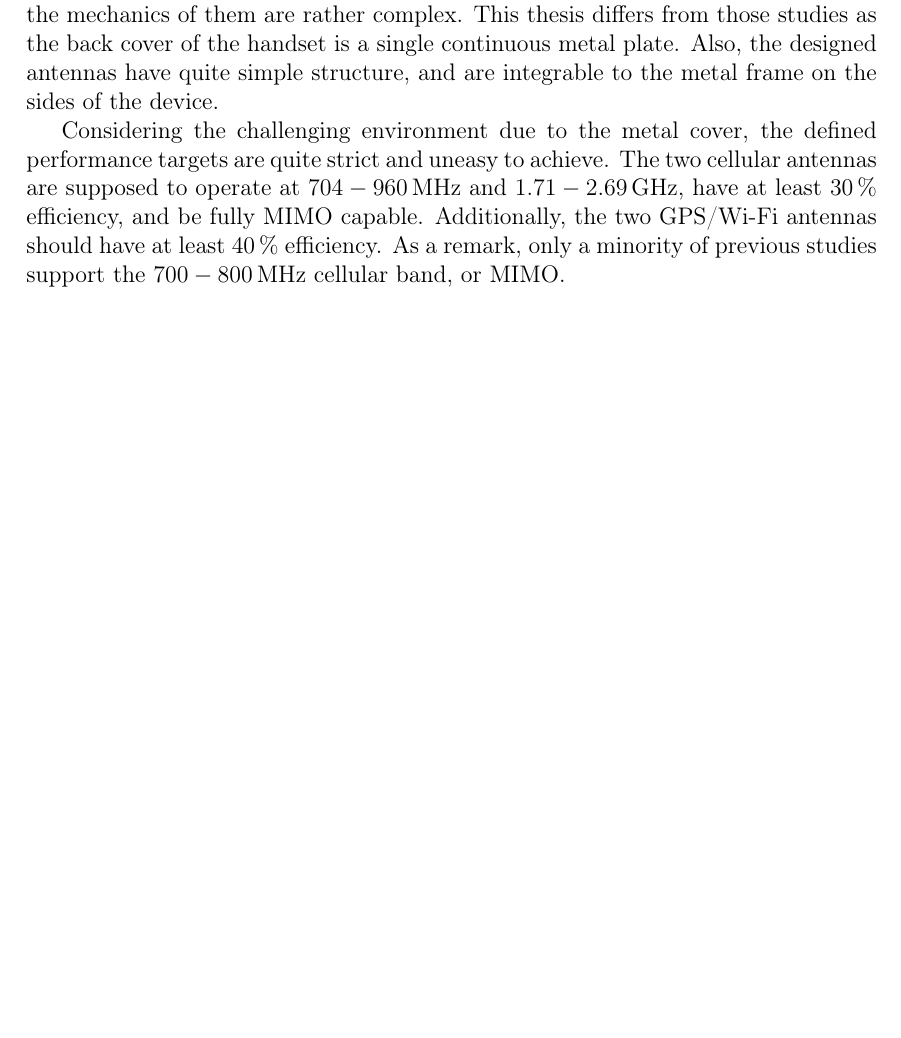
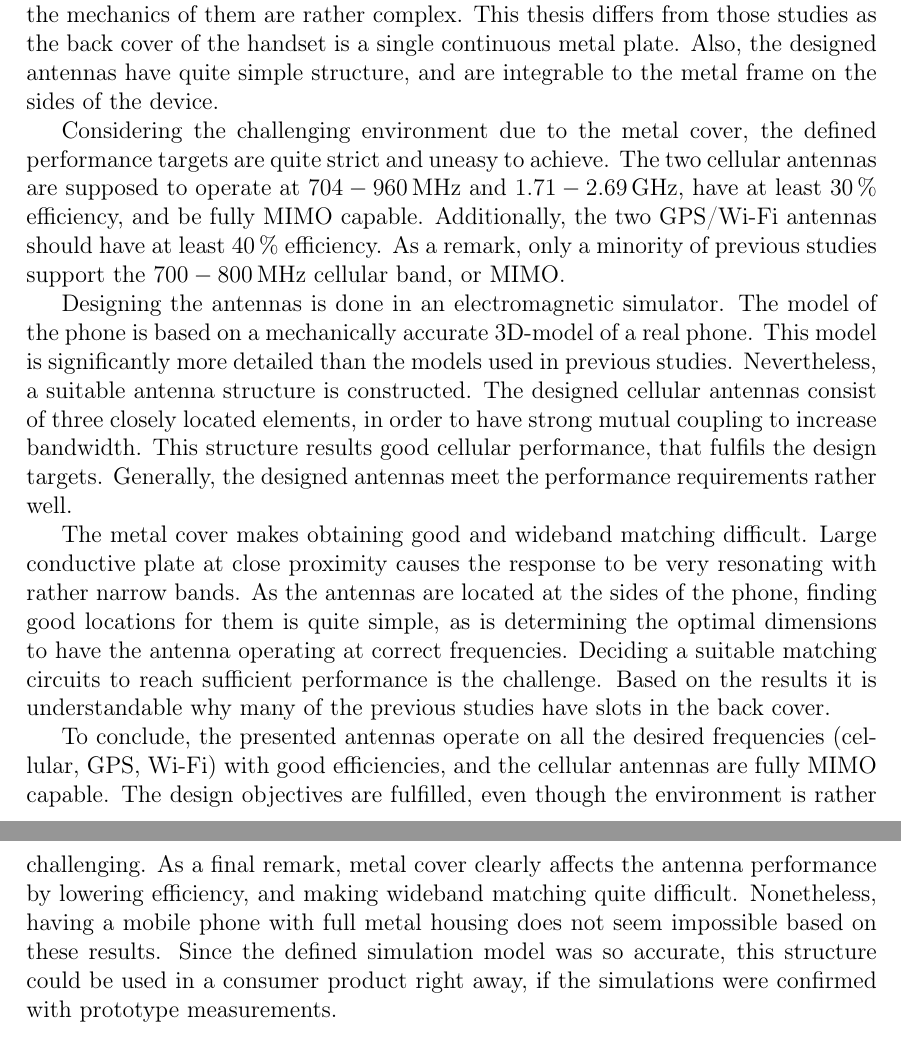
Before and after one commit to jakkis/Dippa, a LaTeX document (dippa.tex, which reads conclusions.tex): part of page 80 of 86 before the commit and two parts of pages 80 and 81 of 87 after it, the two joined at a grey line, cut so that both start at the same text, the shorter picture padded with empty space. Compiled offline with pdfLaTeX.

Commit message:
conclusion ~done

```diff
--- a/conclusions.tex
+++ b/conclusions.tex
@@ -19,7 +19,12 @@ Majority of the previous studies on this topic have only a metallic side frame,
 
 Considering the challenging environment due to the metal cover, the defined performance targets are quite strict and uneasy to achieve. The two cellular antennas are supposed to operate at $704-960\,\mega\hertz$ and $1.71-2.69\,\giga\hertz$, have at least 30\,\% efficiency, and be fully MIMO capable. Additionally, the two GPS/Wi-Fi antennas should have at least $40\,\%$ efficiency. As a remark, only a minority of previous studies support the $700-800\,\mega\hertz$ cellular band, or MIMO.
 
+Designing the antennas is done in an electromagnetic simulator. The model of the phone is based on a mechanically accurate 3D-model of a real phone. This model is significantly more detailed than the models used in previous studies. Nevertheless, a suitable antenna structure is constructed. The designed cellular antennas consist of three closely located elements, in order to have strong mutual coupling to increase bandwidth. This structure results good cellular performance, that fulfils the design targets. Generally, the designed antennas meet the performance requirements rather well.
 
+The metal cover makes obtaining good and wideband matching difficult. Large conductive plate at close proximity causes the response to be very resonating with rather narrow bands. As the antennas are located at the sides of the phone, finding good locations for them is quite simple, as is determining the optimal dimensions to have the antenna operating at correct frequencies. Deciding a suitable matching circuits to reach sufficient performance is the challenge. Based on the results it is understandable why many of the previous studies have slots in the back cover.
+
+
+To conclude, the presented antennas operate on all the desired frequencies (cellular, GPS, Wi-Fi) with good efficiencies, and the cellular antennas are fully MIMO capable. The design objectives are fulfilled, even though the environment is rather challenging. As a final remark, metal cover clearly affects the antenna performance by lowering efficiency, and making wideband matching quite difficult. Nonetheless, having a mobile phone with full metal housing does not seem impossible based on these results. Since the defined simulation model was so accurate, this structure could be used in a consumer product right away, if the simulations were confirmed with prototype measurements.
 
 
 \clearpage
```
Also changed, not shown: objectives.tex (+2 -2 lines).
